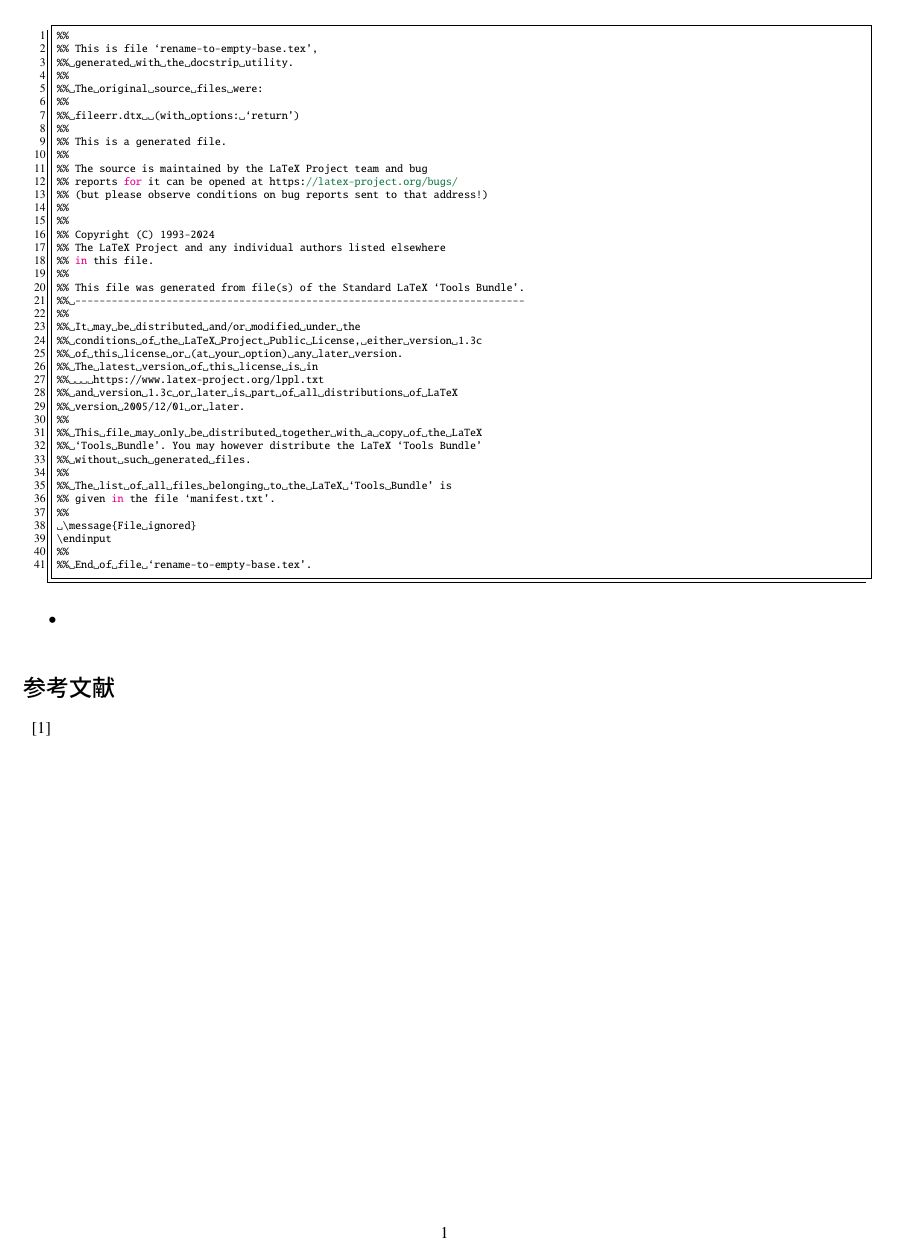
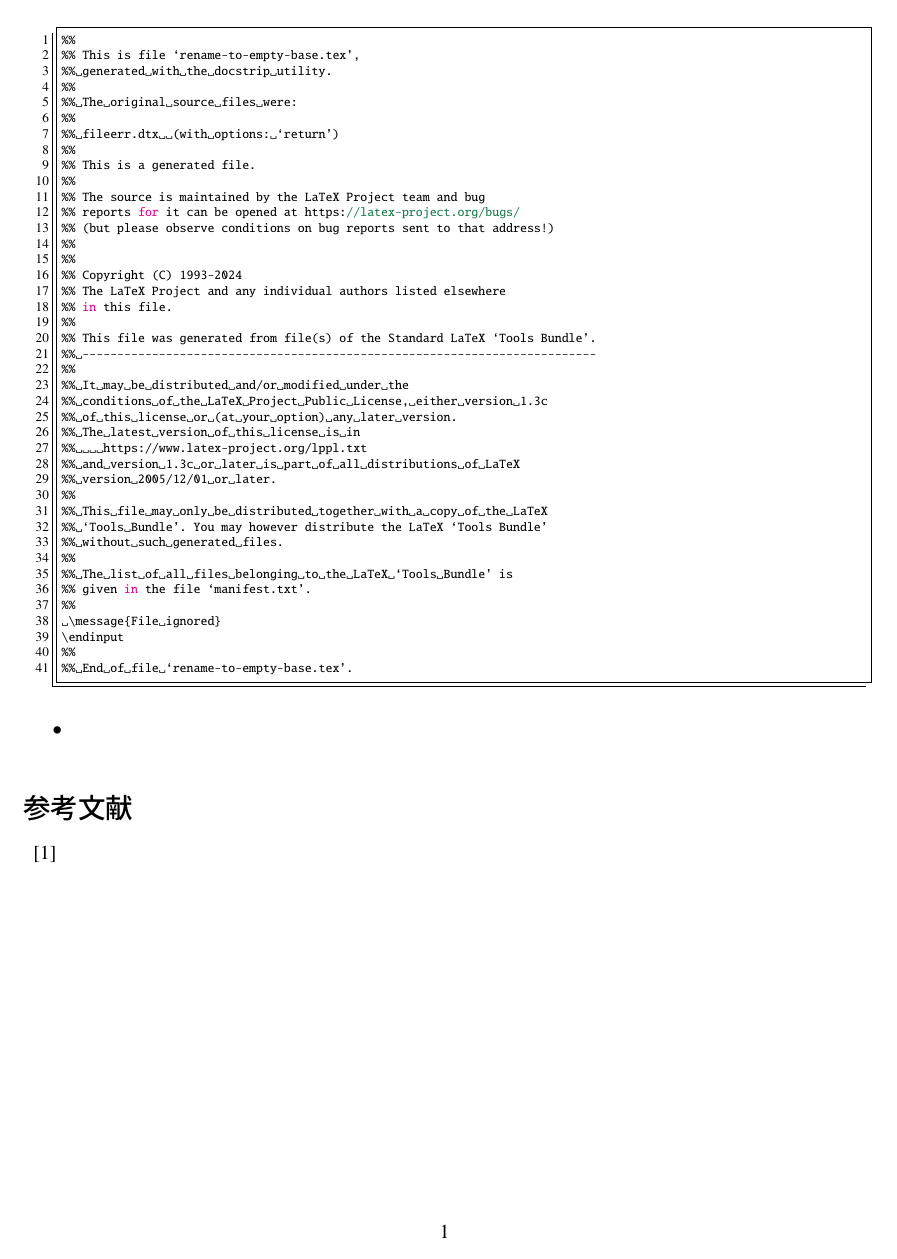
Before and after one commit to innparusu/dot_files, a LaTeX document (.vim/templates/tex.tex): page 2 of 2. Compiled offline with pLaTeX and dvipdfmx; a LaTeX package or settings file that is missing is left out.

Commit message:
tex.tex更新

```diff
--- a/.vim/templates/tex.tex
+++ b/.vim/templates/tex.tex
@@ -1,4 +1,4 @@
-\documentclass[10pt]{jarticle}
+\documentclass[12pt]{jarticle}
 \usepackage[dvipdfm]{graphicx}
 \usepackage{ascmac}
 \usepackage{here}
```
Also changed, not shown: .vim/templates/tex.tex (1 more changed lines).
